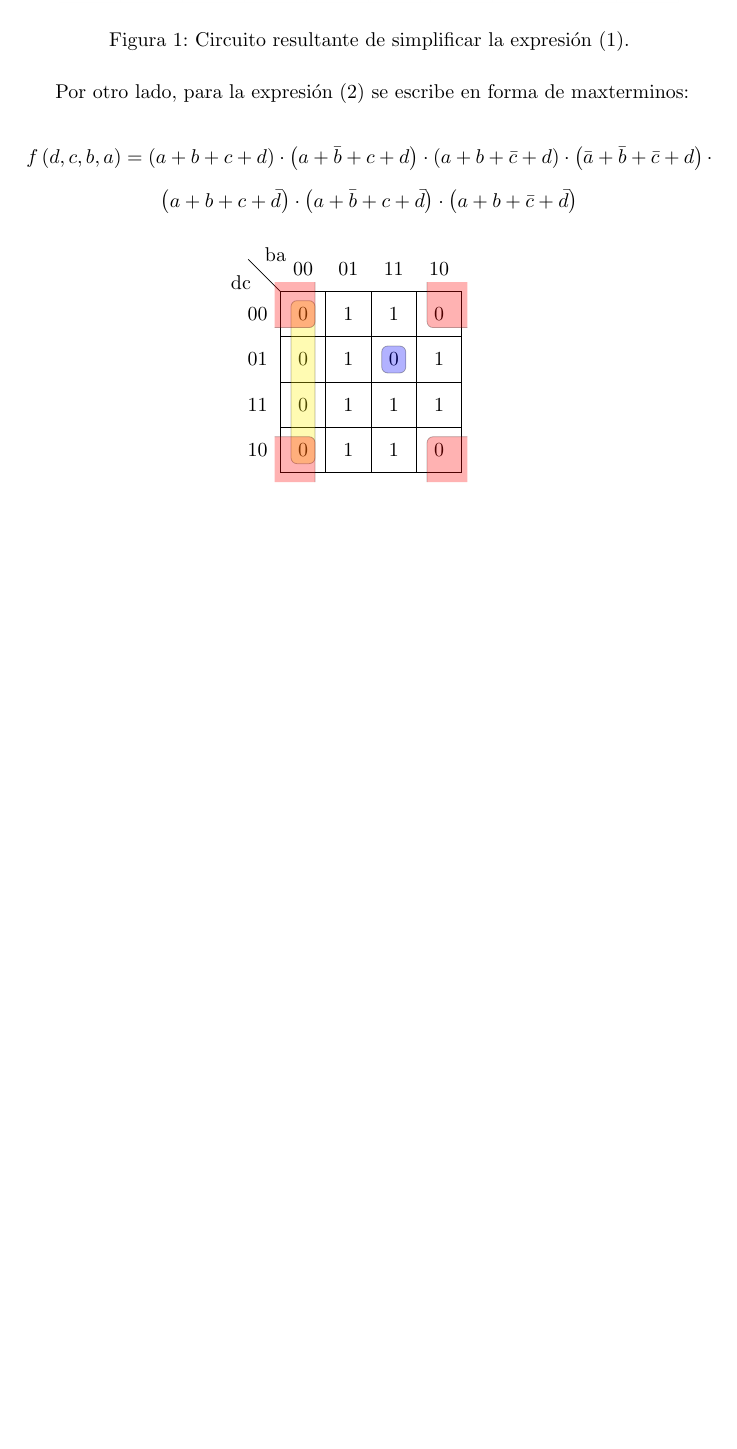
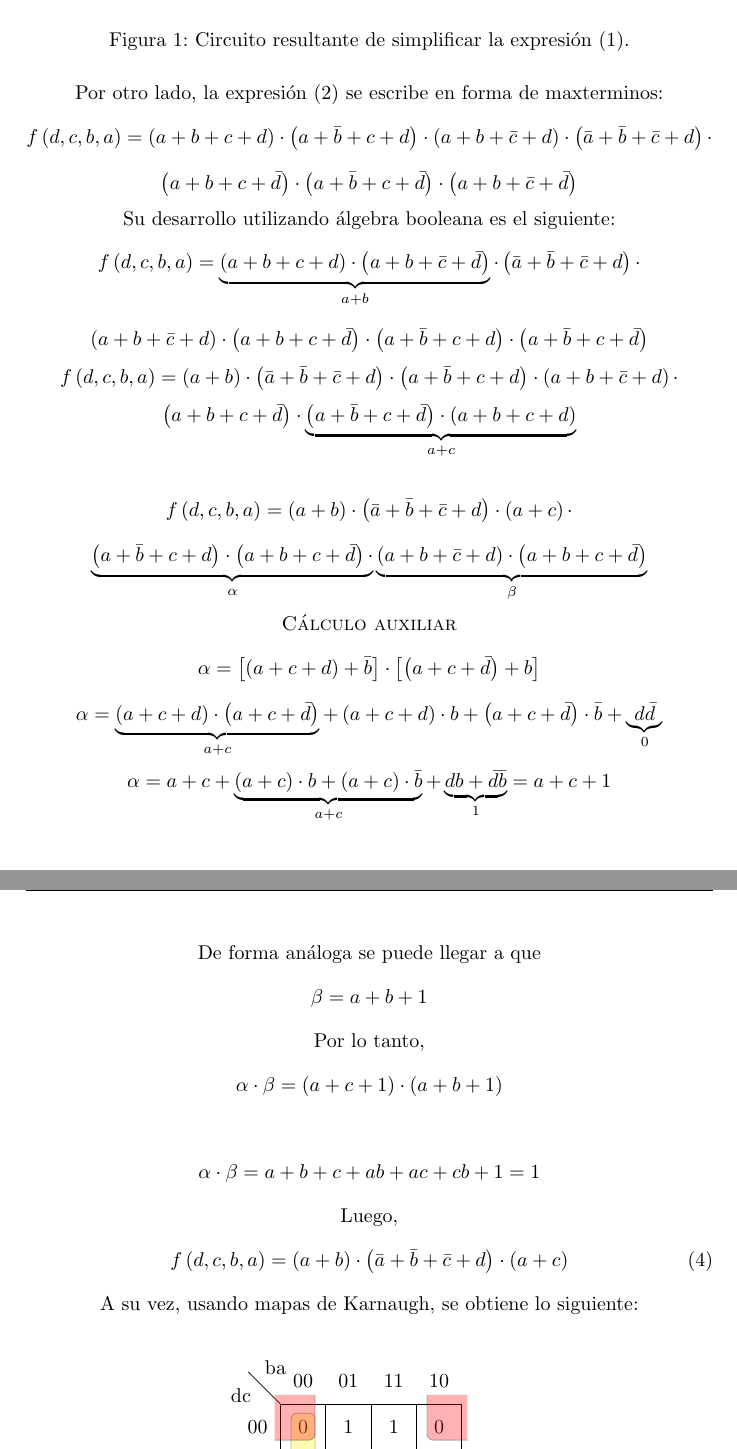
Before and after one commit to itba-electro3-2019/tp1-grupo-3, a LaTeX document (Informe/TP1.tex): part of page 4 of 5 before the commit and two parts of pages 4 and 5 of 6 after it, the two joined at a grey line, cut so that both start at the same text, the shorter picture padded with empty space. Compiled offline with pdfLaTeX.

Commit message:
Para el ejercicio 2 solo falta redibujar los circuitos con compuertas NOR y revisar cuentas

```diff
--- a/Informe/TP1.tex
+++ b/Informe/TP1.tex
@@ -146,8 +151,8 @@ de esta forma se llega a:
 	\label{fig:circ1}
 \end{figure}
 
-Por otro lado, para la expresión (\ref{equ:maxterms}) se escribe en forma de maxterminos:
-
+\begin{center}
+Por otro lado, la expresión (\ref{equ:maxterms}) se escribe en forma de maxterminos:
 \[
 	f \left( d,c,b,a \right) = \left( a + b + c + d \right) \cdot \left( a + \bar{b} + c + d\right) \cdot \left( a + b+ \bar{c} + d \right) \cdot \left( \bar{a} + \bar{b} + \bar{c} + d \right) \cdot
 \]
@@ -155,6 +160,71 @@ Por otro lado, para la expresión (\ref{equ:maxterms}) se escribe en forma de ma
 	\left( a + b + c + \bar{d} \right) \cdot \left( a + \bar{b} + c + \bar{d} \right) \cdot \left( a + b + \bar{c} +\bar{d} \right)
 \]
 
+Su desarrollo utilizando álgebra booleana es el siguiente:
+\[
+	f \left( d,c,b,a \right) = \underbrace{\left( a + b + c + d \right) \cdot \left( a + b + \bar{c} +\bar{d} \right)}_{a + b} \cdot
+	\left( \bar{a} + \bar{b} + \bar{c} + d \right) \cdot
+\]
+\[
+	\left( a + b + \bar{c} + d \right) \cdot
+	\left( a + b + c + \bar{d} \right) \cdot
+	\left( a + \bar{b} + c + d\right) \cdot
+	\left( a + \bar{b} + c + \bar{d} \right)
+\]
+\[
+	f \left( d,c,b,a \right) = \left( a + b \right) \cdot \left( \bar{a} + \bar{b} + \bar{c} + d \right) \cdot
+	\left( a + \bar{b} + c + d\right) \cdot \left( a + b + \bar{c} + d \right) \cdot
+\]
+\[
+	\left( a + b + c + \bar{d} \right) \cdot \underbrace{\left( a + \bar{b} + c + \bar{d} \right)  \cdot \left( a + b + c + d \right)}_{a + c}
+\]
+
+\[
+	f \left( d,c,b,a \right) = \left( a + b \right) \cdot \left( \bar{a} + \bar{b} + \bar{c} + d \right) \cdot
+	\left( a + c \right) \cdot
+\]
+\[
+	\underbrace{\left( a + \bar{b} + c + d\right) \cdot \left( a + b + c + \bar{d} \right)\cdot}_{\alpha}
+	\underbrace{\left( a + b + \bar{c} + d \right) \cdot \left( a + b + c + \bar{d} \right)}_{\beta}
+\]
+
+\textsc{Cálculo auxiliar}
+\[
+	\alpha = \left[ \left( a + c + d \right) + \bar{b} \right] \cdot
+	\left[ \left( a + c + \bar{d} \right) + b \right]
+\]
+\[
+	\alpha = \underbrace{\left( a + c + d \right) \cdot \left( a + c + \bar{d} \right)}_{a + c}
+	+ \left( a + c + d \right) \cdot b + \left( a + c + \bar{d} \right) \cdot \bar{b} +
+	\underbrace{d \bar{d}}_{0}
+\]
+\[
+	\alpha = a + c + \underbrace{\left( a + c \right) \cdot b + \left( a + c \right) \cdot \bar{b}}_{a + c}
+	+ \underbrace{db + \bar{d}\bar{b}}_{1}	= a + c + 1
+\]
+
+De forma análoga se puede llegar a que
+\[	\beta = a + b + 1 \]
+
+Por lo tanto,
+\[
+	\alpha \cdot \beta = \left( a + c + 1 \right) \cdot \left( a + b + 1 \right)
+\]
+
+\[
+	\alpha \cdot \beta = a + b + c + ab + ac + cb + 1 = 1
+\]
+
+Luego,
+\begin{equation}
+f \left( d,c,b,a \right) = \left( a + b \right) \cdot \left( \bar{a} + \bar{b} + \bar{c} + d \right) \cdot
+	\left( a + c \right)
+	\label{equ:boolmax}
+\end{equation}
+
+A su vez, usando mapas de Karnaugh, se obtiene lo siguiente:
+
+\end{center}
 \input{Karnaugh/Mapa2.tex}
 
 En esta se pueden observar 3 grupos:
```
Also changed, not shown: Informe/TP1.pdf, Informe/TP1.tex (25 more changed lines).
